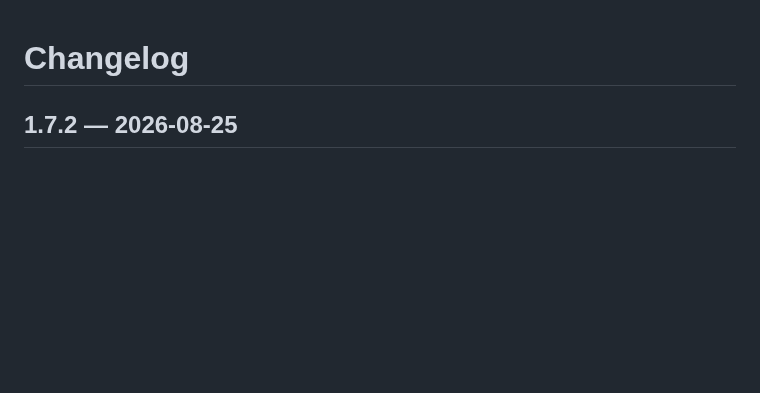
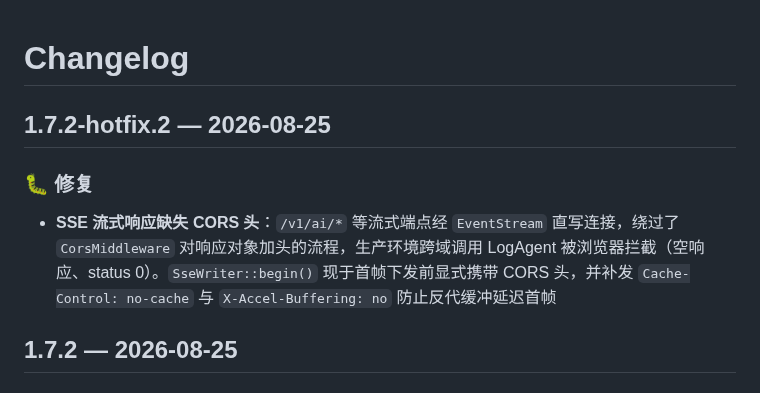
Before and after one commit to NingZeStudio/LogShare, a Markdown page: CHANGELOG.md, the part around the change. GitHub-like rendering; blank space fills up the shorter version.

Commit message:
chore: v1.7.2-hotfix.2

```diff
--- a/CHANGELOG.md
+++ b/CHANGELOG.md
@@ -1,4 +1,10 @@
 # Changelog
+
+## 1.7.2-hotfix.2 — 2026-08-25
+
+### 🐛 修复
+
+- **SSE 流式响应缺失 CORS 头**：`/v1/ai/*` 等流式端点经 `EventStream` 直写连接，绕过了 `CorsMiddleware` 对响应对象加头的流程，生产环境跨域调用 LogAgent 被浏览器拦截（空响应、status 0）。`SseWriter::begin()` 现于首帧下发前显式携带 CORS 头，并补发 `Cache-Control: no-cache` 与 `X-Accel-Buffering: no` 防止反代缓冲延迟首帧
 
 ## 1.7.2 — 2026-08-25
 
```
